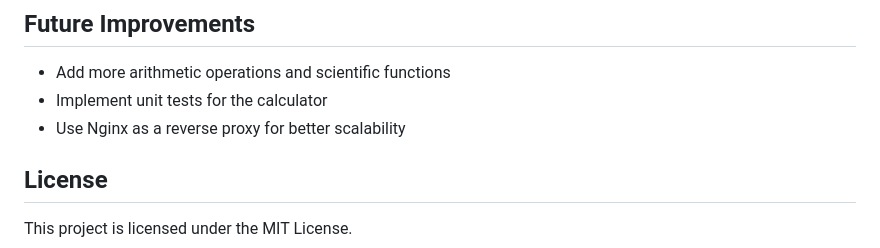
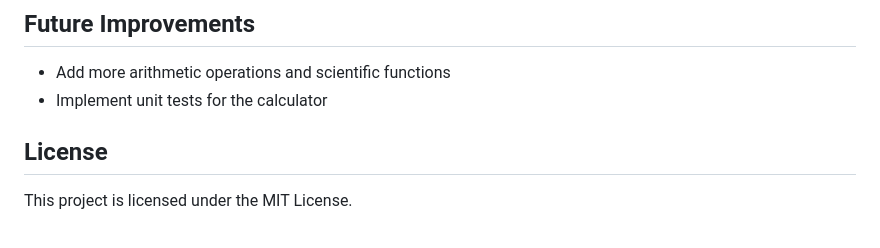
Before and after one commit to saaaad8/NodeJs-Calculator, a Markdown page: readme.md, the part around the change. Drawn GitHub-style.

```diff
--- a/readme.md
+++ b/readme.md
@@ -158,7 +158,6 @@ The Docker image for this project is available on Docker Hub:
 
 - Add more arithmetic operations and scientific functions
 - Implement unit tests for the calculator
-- Use Nginx as a reverse proxy for better scalability
 
 ## License
 
```
